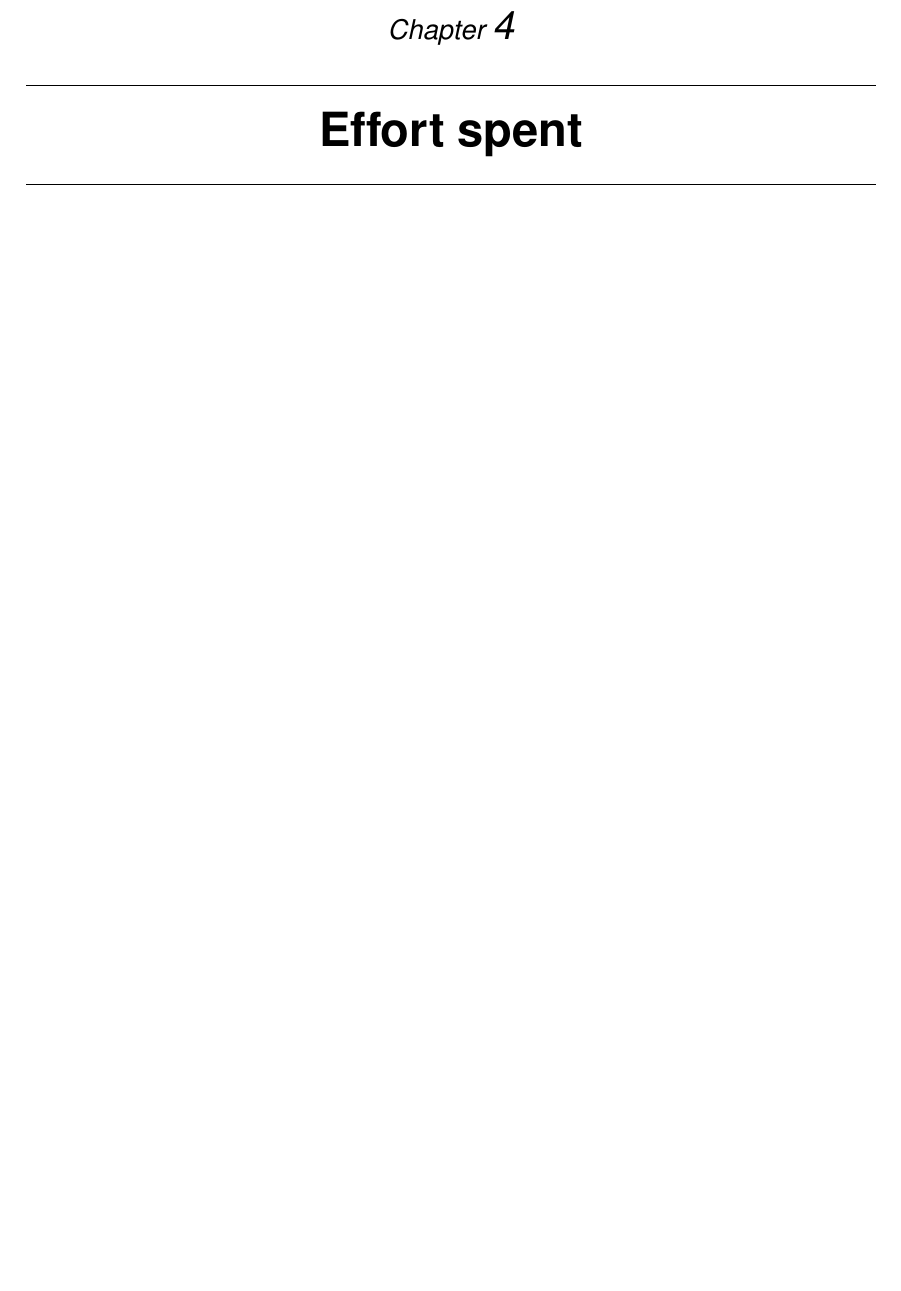
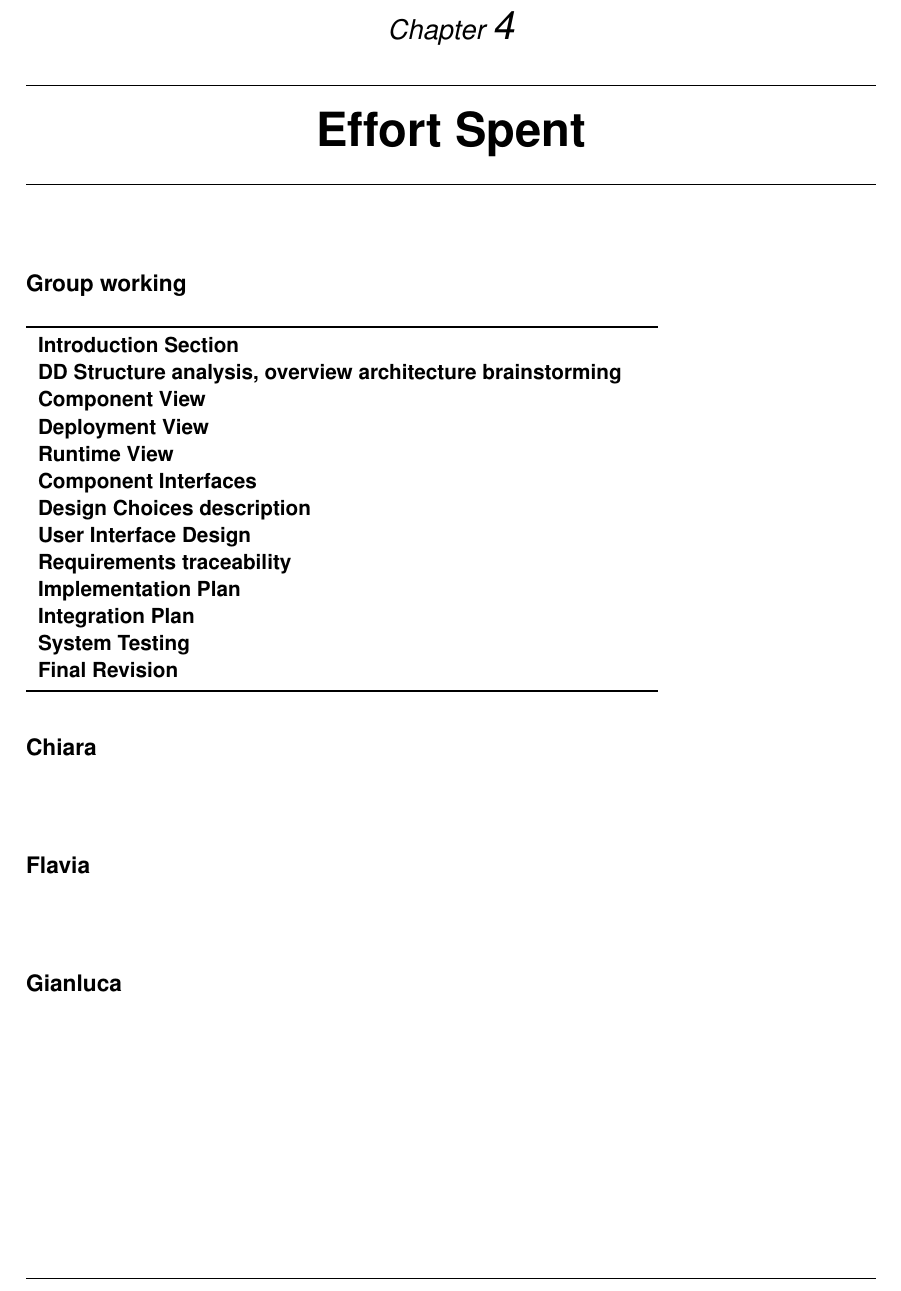
Before and after one commit to antilupovolante/MassaraNguyenBaNicotri, a LaTeX book (DD/DD.tex, which reads DD/chapters/06_effort_spent.tex): part of page 28 of 29, cut so that both start at the same text, the shorter picture padded with empty space. Compiled offline with pdfLaTeX.

Commit message:
add effort spent schema

```diff
--- a/DD/chapters/06_effort_spent.tex
+++ b/DD/chapters/06_effort_spent.tex
@@ -1 +1,49 @@
-\chapter{Effort spent}
+\chapter{Effort Spent}
+\subsection*{Group working}
+\begin{table}[H]
+    \begin{tabular}{lr}
+        \toprule
+        \textbf{Introduction Section}                                           & \textbf{} \\
+        \textbf{DD Structure analysis, overview architecture brainstorming}     & \textbf{} \\
+        \textbf{Component View}                                                 & \textbf{} \\
+        \textbf{Deployment View}                                                  & \textbf{} \\
+        \textbf{Runtime View}                                                  & \textbf{} \\
+        \textbf{Component Interfaces}                                            & \textbf{} \\
+        \textbf{Design Choices description}                                            & \textbf{} \\
+        \textbf{User Interface Design}                                            & \textbf{} \\
+        \textbf{Requirements traceability}                                            & \textbf{} \\
+        \textbf{Implementation Plan}                                            & \textbf{} \\
+        \textbf{Integration Plan}                                            & \textbf{} \\
+        \textbf{System Testing}                                            & \textbf{} \\
+        \textbf{Final Revision}                                            & \textbf{} \\
+
+        \bottomrule
+    \end{tabular}
+\end{table}
+
+\subsection*{Chiara}
+\begin{table}[H]
+    \begin{tabular}{lr}
+        \toprule
+
+        \bottomrule
+    \end{tabular}
+\end{table}
+
+\subsection*{Flavia}
+\begin{table}[H]
+    \begin{tabular}{lr}
+        \toprule
+
+        \bottomrule
+    \end{tabular}
+\end{table}
+
+\subsection*{Gianluca}
+\begin{table}[H]
+    \begin{tabular}{lr}
+        \toprule
+
+        \bottomrule
+    \end{tabular}
+\end{table}
```
